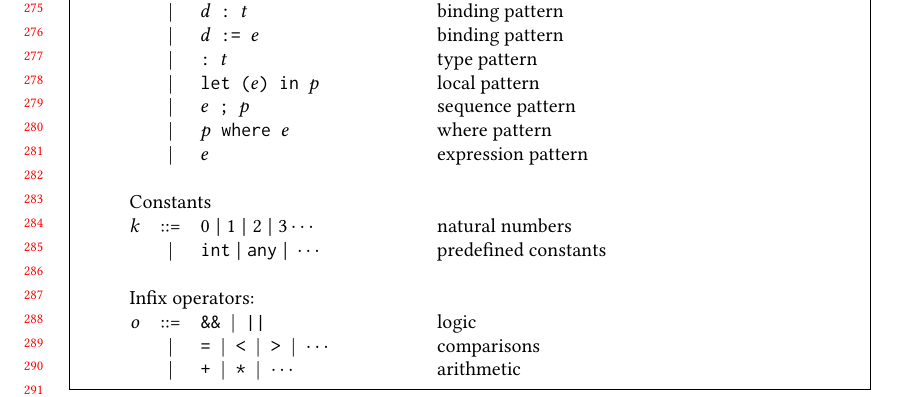
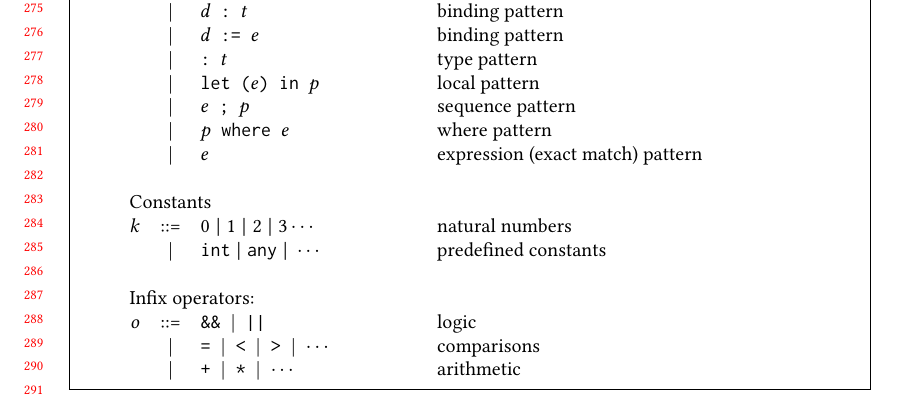
Before and after one commit to augustss/verse-semantics, a LaTeX paper (verse.tex): part of page 6 of 14, cut so that both start at the same text. Compiled offline with pdfLaTeX.

Commit message:
Small comment change.

```diff
--- a/verse.tex
+++ b/verse.tex
@@ -571,7 +571,7 @@ belong to the type that $e$ describes.
   & | & \vtt{let ($e$) in $p$} & local pattern \\
   & | & \vtt{$e$ ; $p$} & sequence pattern \\
   & | & \vtt{$p$ where $e$} & where pattern \\
-  & | & $e$ & expression pattern \\
+  & | & $e$ & expression (exact match) pattern \\
   \\
   \multicolumn{3}{l}{Constants}\\
   $k$ & ::= & $0 \;|\; 1 \;|\; 2 \;|\; 3 \cdots$ & natural numbers \\
```
